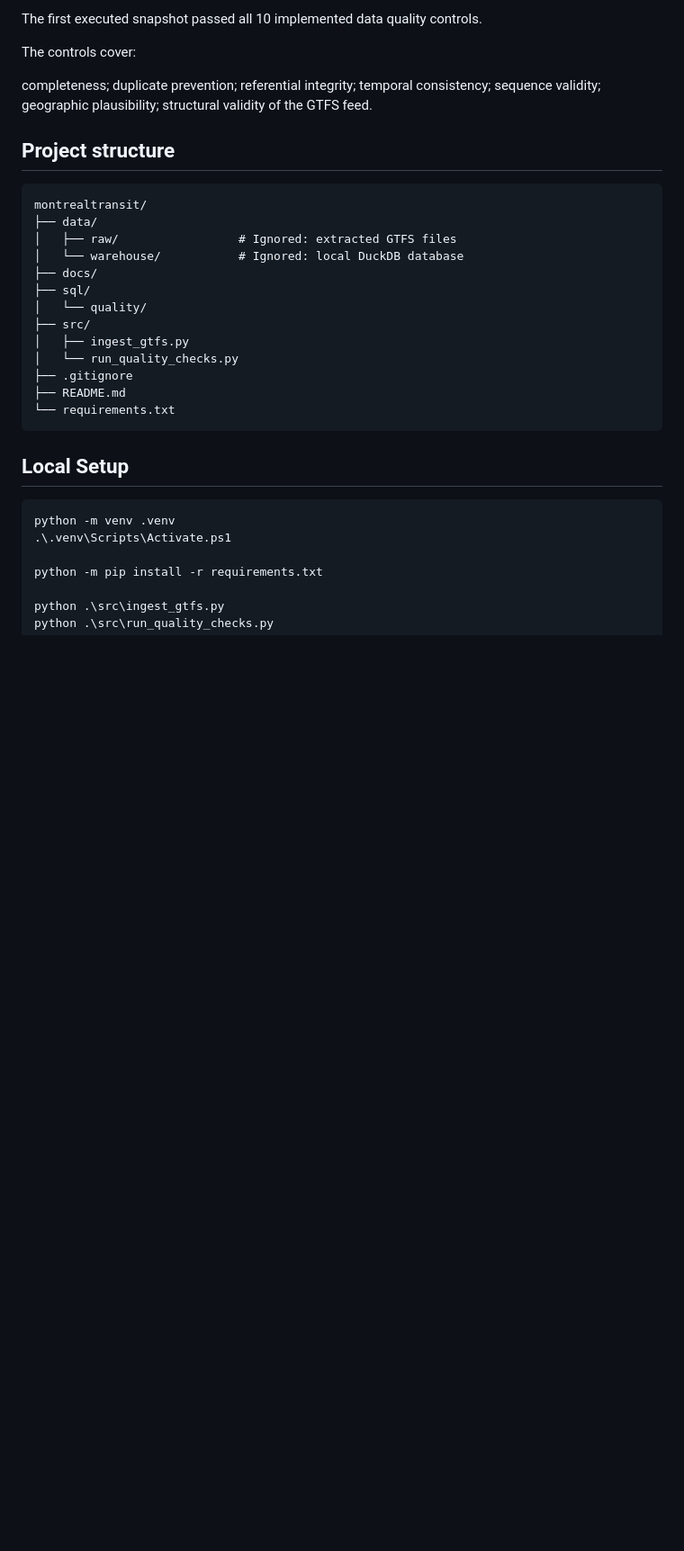
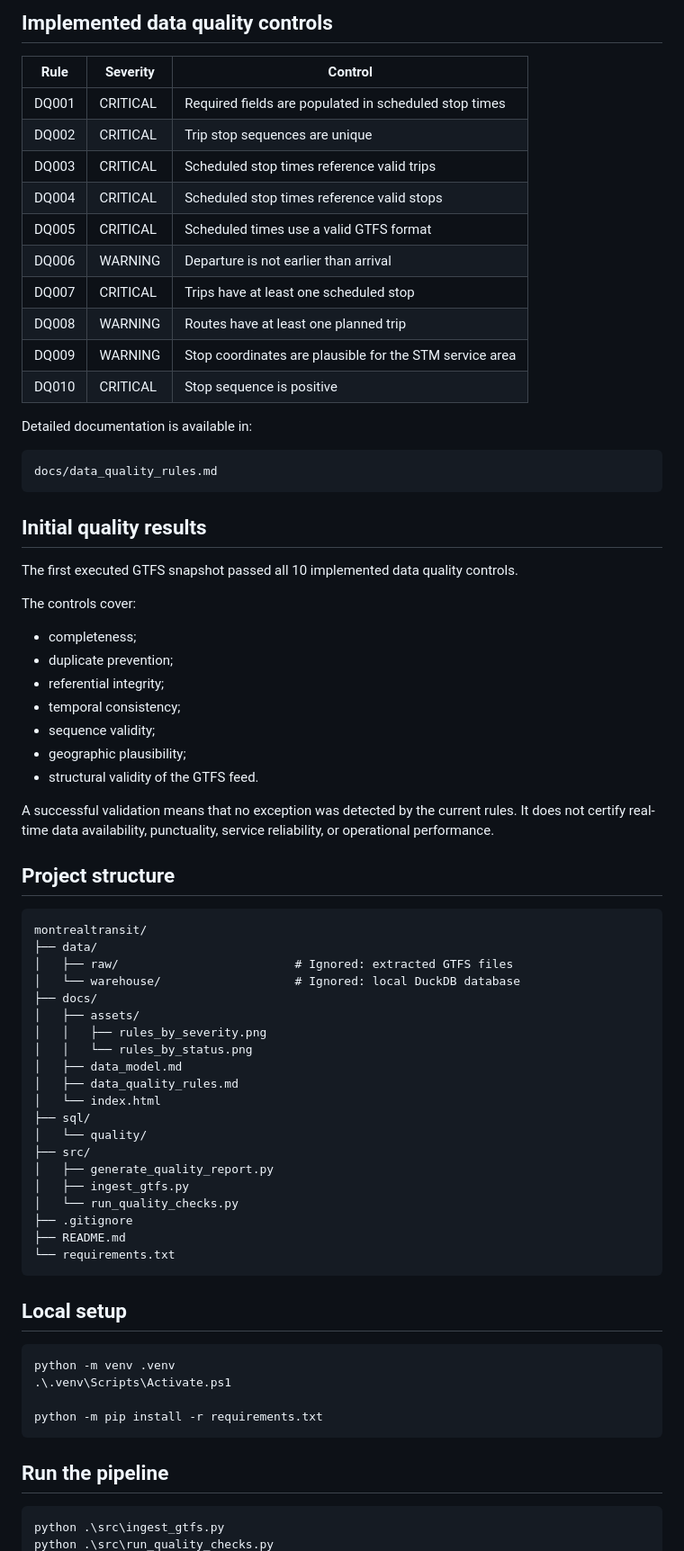
Before and after one commit to franc225/montrealtransit, a Markdown page: README.md, the part around one of its changes. Shown at 90% size. Drawn GitHub-style; blank space fills up the shorter version.

````diff
--- a/README.md
+++ b/README.md
@@ -122,27 +164,59 @@ Initial quality results
 
-The first executed snapshot passed all 10 implemented data quality controls.
+## Implemented data quality controls
+
+| Rule | Severity | Control |
+|---|---|---|
+| DQ001 | CRITICAL | Required fields are populated in scheduled stop times |
+| DQ002 | CRITICAL | Trip stop sequences are unique |
+| DQ003 | CRITICAL | Scheduled stop times reference valid trips |
+| DQ004 | CRITICAL | Scheduled stop times reference valid stops |
+| DQ005 | CRITICAL | Scheduled times use a valid GTFS format |
+| DQ006 | WARNING | Departure is not earlier than arrival |
+| DQ007 | CRITICAL | Trips have at least one scheduled stop |
+| DQ008 | WARNING | Routes have at least one planned trip |
+| DQ009 | WARNING | Stop coordinates are plausible for the STM service area |
+| DQ010 | CRITICAL | Stop sequence is positive |
+
+Detailed documentation is available in:
+
+```text
+docs/data_quality_rules.md
+```
+
+## Initial quality results
+
+The first executed GTFS snapshot passed all 10 implemented data quality controls.
 
 The controls cover:
 
-completeness;
-duplicate prevention;
-referential integrity;
-temporal consistency;
-sequence validity;
-geographic plausibility;
-structural validity of the GTFS feed.
+- completeness;
+- duplicate prevention;
+- referential integrity;
+- temporal consistency;
+- sequence validity;
+- geographic plausibility;
+- structural validity of the GTFS feed.
+
+A successful validation means that no exception was detected by the current rules. It does not certify real-time data availability, punctuality, service reliability, or operational performance.
 
 ## Project structure
 
 ```text
 montrealtransit/
 ├── data/
-│   ├── raw/                 # Ignored: extracted GTFS files
-│   └── warehouse/           # Ignored: local DuckDB database
+│   ├── raw/                         # Ignored: extracted GTFS files
+│   └── warehouse/                   # Ignored: local DuckDB database
 ├── docs/
+│   ├── assets/
+│   │   ├── rules_by_severity.png
+│   │   └── rules_by_status.png
+│   ├── data_model.md
+│   ├── data_quality_rules.md
+│   └── index.html
 ├── sql/
 │   └── quality/
 ├── src/
+│   ├── generate_quality_report.py
 │   ├── ingest_gtfs.py
 │   └── run_quality_checks.py
 ├── .gitignore
@@ -150,13 +224,17 @@ montrealtransit/
 └── requirements.txt
 ```
 
-## Local Setup
+## Local setup
 
-```text
+```powershell
 python -m venv .venv
 .\.venv\Scripts\Activate.ps1
 
 python -m pip install -r requirements.txt
+```
 
+## Run the pipeline
+
+```powershell
 python .\src\ingest_gtfs.py
 python .\src\run_quality_checks.py
````
Also changed, not shown: other parts of README.md (+117 -44 lines), docs/data_model.md (added, +206 -0 lines), docs/docs/data_quality_rules.md (added, +98 -0 lines), docs/assets/rules_by_severity.png (added), docs/assets/rules_by_status.png (added), docs/assets/screenshots/data-quality-overview.png (added), docs/assets/screenshots/data-quality-rule-results.png (added), 3 other files.
